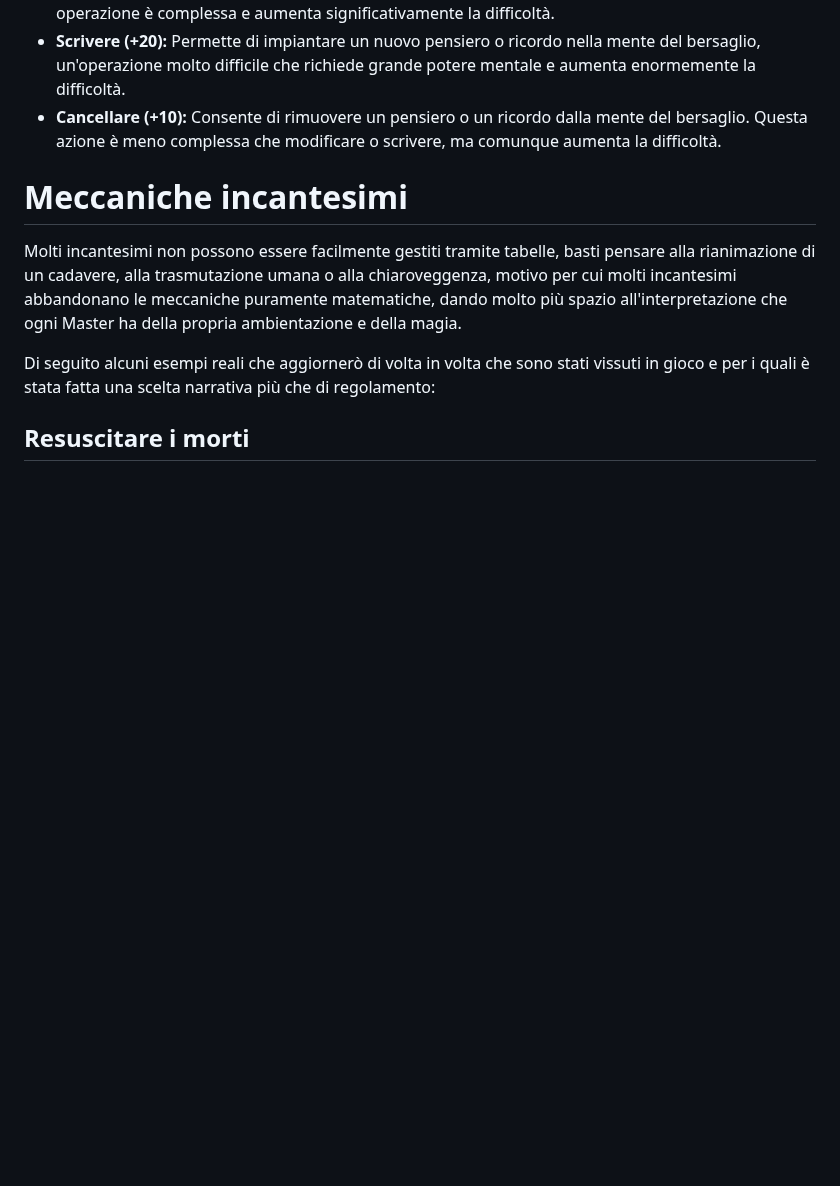
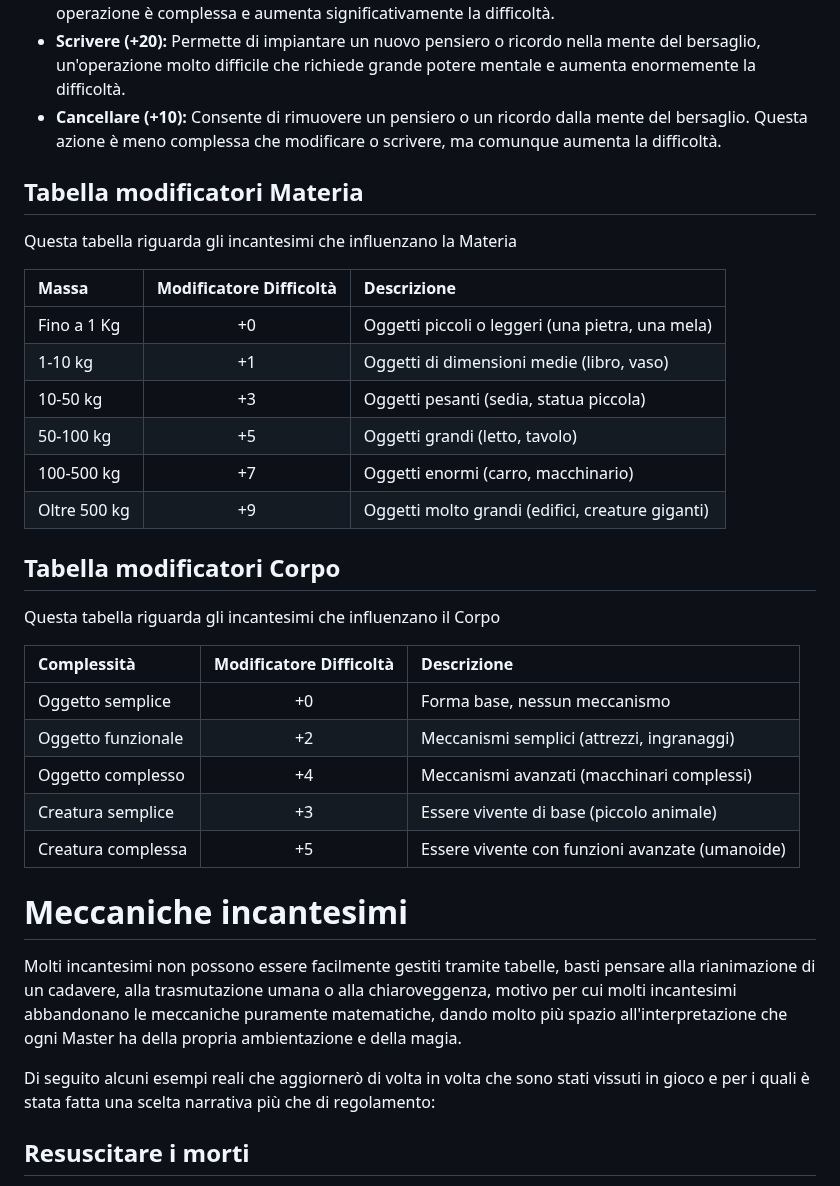
Before and after one commit to CrypticSentinel/Open-Source-GDR, a Markdown page: Magia Libera/12 - Tabelle lancio incantesimi.md, the part around the change. GitHub-like rendering; blank space fills up the shorter version.

```diff
--- a/Magia Libera/12 - Tabelle lancio incantesimi.md
+++ b/Magia Libera/12 - Tabelle lancio incantesimi.md
@@ -174,6 +174,31 @@ Questa tabella riguarda gli incantesimi che influenzano la mente del bersaglio,
 - **Cancellare (+10):** Consente di rimuovere un pensiero o un ricordo dalla mente del bersaglio. Questa azione è meno complessa che modificare o scrivere, ma comunque aumenta la difficoltà.
 
 
+## Tabella modificatori Materia
+Questa tabella riguarda gli incantesimi che influenzano la Materia
+
+| Massa        | Modificatore Difficoltà | Descrizione                                      |
+| :----------- |:-----------------------:|:-------------------------------------------------|
+| Fino a 1 Kg  | +0                      | Oggetti piccoli o leggeri (una pietra, una mela) |
+| 1-10 kg      | +1                      | Oggetti di dimensioni medie (libro, vaso)        |
+| 10-50 kg     | +3                      | Oggetti pesanti (sedia, statua piccola)          |
+| 50-100 kg    | +5                      | Oggetti grandi (letto, tavolo)                   |
+| 100-500 kg   | +7                      | Oggetti enormi (carro, macchinario)              |
+| Oltre 500 kg | +9                      | Oggetti molto grandi (edifici, creature giganti) |
+
+
+## Tabella modificatori Corpo
+Questa tabella riguarda gli incantesimi che influenzano il Corpo
+
+| Complessità        | Modificatore Difficoltà | Descrizione                                     |
+| :----------------- |:-----------------------:|:----------------------------------------------- |
+| Oggetto semplice   | +0                      | Forma base, nessun meccanismo                   |
+| Oggetto funzionale | +2                      | Meccanismi semplici (attrezzi, ingranaggi)      |
+| Oggetto complesso  | +4                      | Meccanismi avanzati (macchinari complessi)      |
+| Creatura semplice  | +3                      | Essere vivente di base (piccolo animale)        |
+| Creatura complessa | +5                      | Essere vivente con funzioni avanzate (umanoide) |
+
+
 # Meccaniche incantesimi
 Molti incantesimi non possono essere facilmente gestiti tramite tabelle, basti pensare alla rianimazione di un cadavere, alla trasmutazione umana o alla chiaroveggenza, motivo per cui molti incantesimi abbandonano le meccaniche puramente matematiche, dando molto più spazio all'interpretazione che ogni Master ha della propria ambientazione e della magia.
 
```
